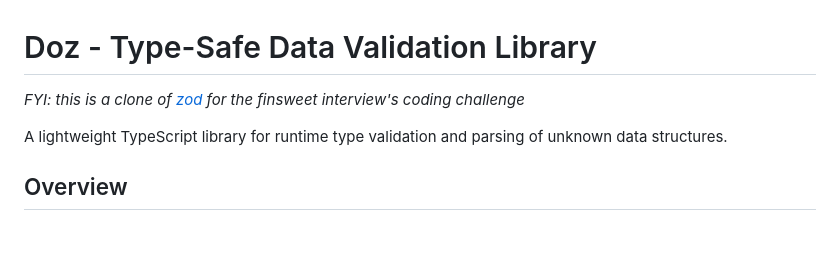
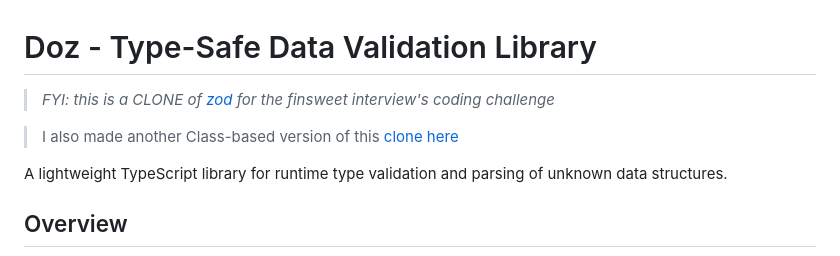
Before and after one commit to spencercap/finsweet-challenge-zod, a Markdown page: README.md, the part around the change. Drawn GitHub-style; blank space fills up the shorter version.

```diff
--- a/README.md
+++ b/README.md
@@ -1,6 +1,8 @@
 # Doz - Type-Safe Data Validation Library
 
-_FYI: this is a clone of [zod](https://zod.dev/) for the finsweet interview's coding challenge_
+> _FYI: this is a CLONE of [zod](https://zod.dev/) for the finsweet interview's coding challenge_
+
+> I also made another Class-based version of this [clone here](https://github.com/spencercap/finsweet-challenge-zod/tree/class-version)
 
 A lightweight TypeScript library for runtime type validation and parsing of unknown data structures.
 
```
